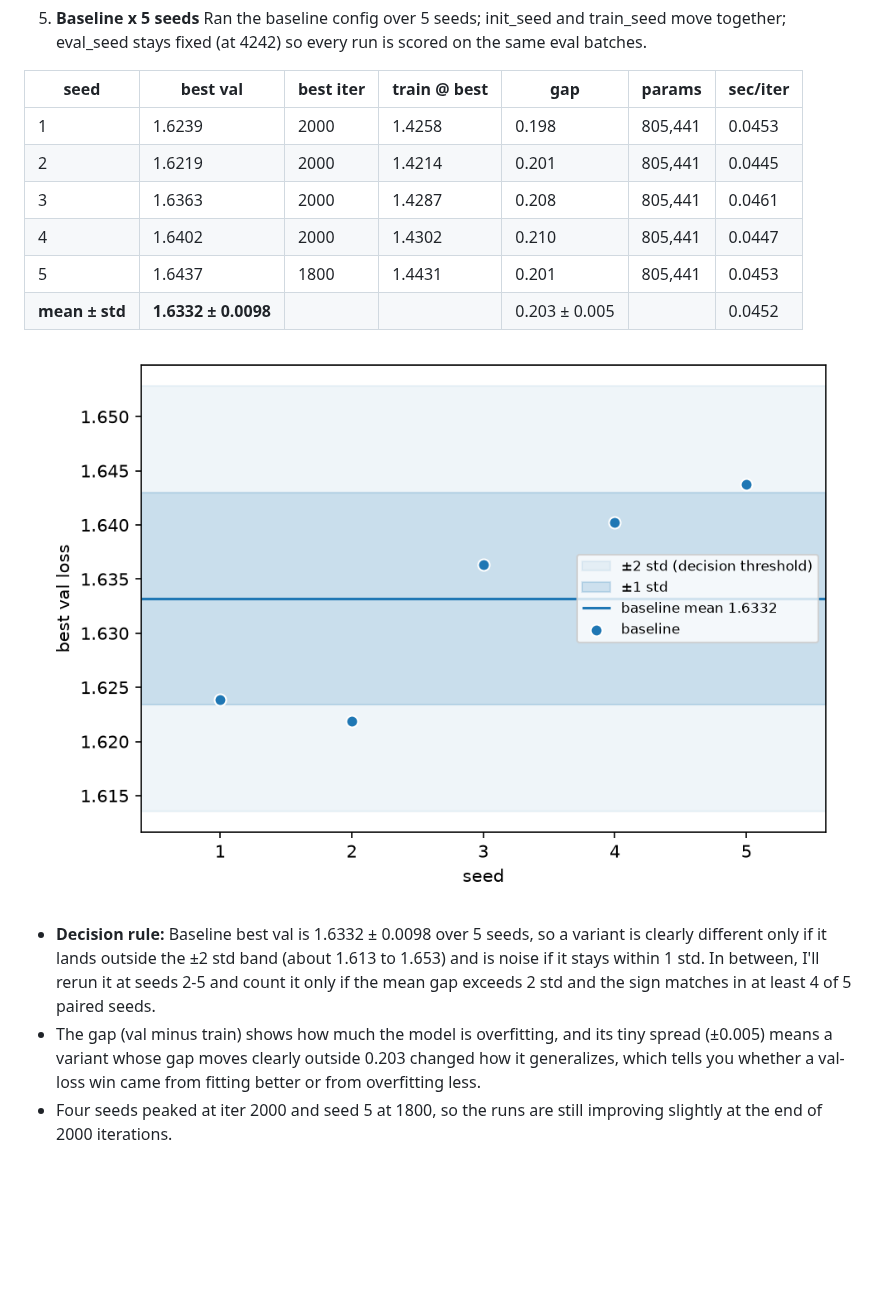
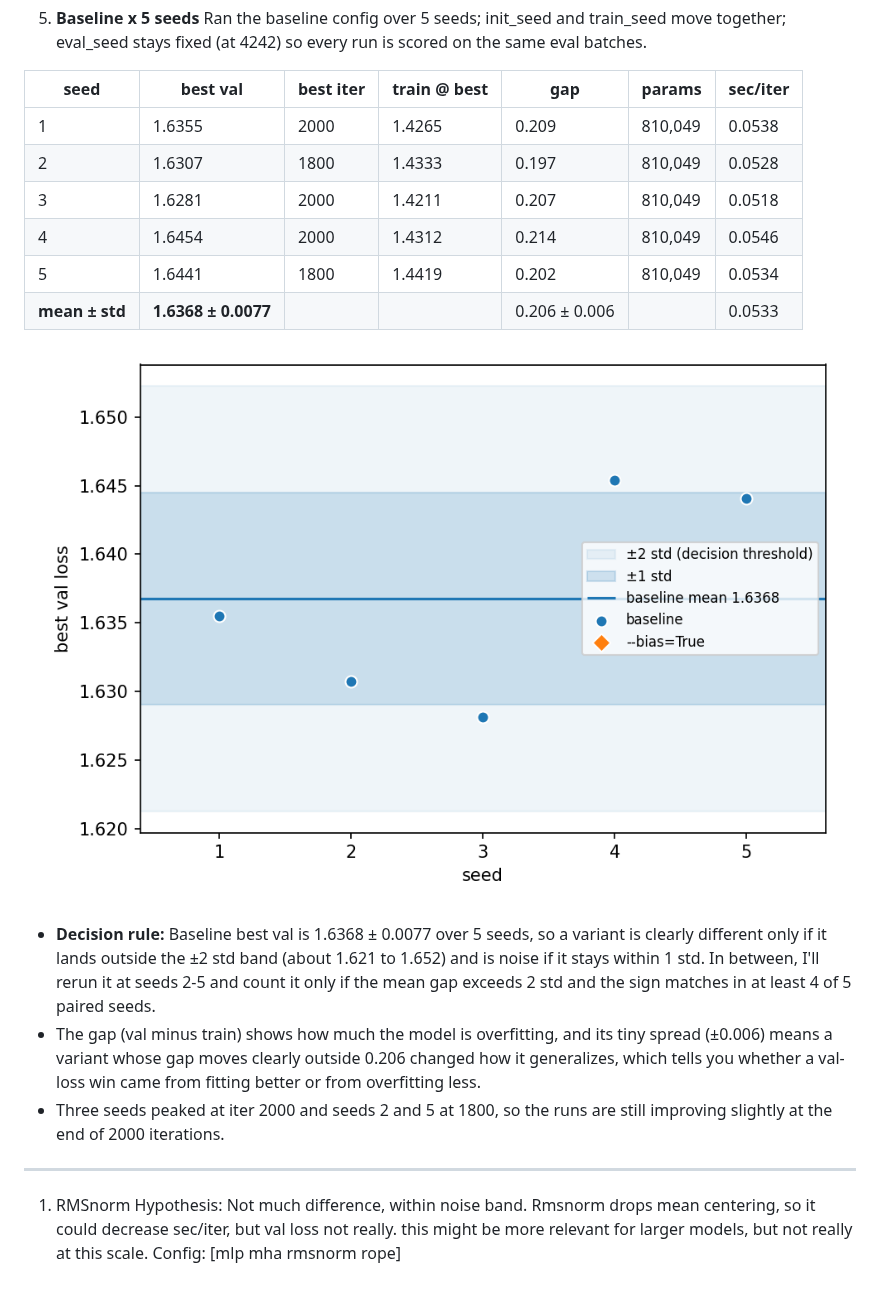
Before and after one commit to pranjalbainsla/mini-llm, a Markdown page: log.md, the part around the change. GitHub-like rendering; pictures changed too: plots/seed_strip.png; blank space fills up the shorter version.

```diff
--- a/log.md
+++ b/log.md
@@ -30,17 +30,21 @@ Ran the baseline config over 5 seeds; init_seed and train_seed move together; ev
 
 | seed | best val | best iter | train @ best | gap | params | sec/iter |
 |---|---|---|---|---|---|---|
-| 1 | 1.6239 | 2000 | 1.4258 | 0.198 | 805,441 | 0.0453 |
-| 2 | 1.6219 | 2000 | 1.4214 | 0.201 | 805,441 | 0.0445 |
-| 3 | 1.6363 | 2000 | 1.4287 | 0.208 | 805,441 | 0.0461 |
-| 4 | 1.6402 | 2000 | 1.4302 | 0.210 | 805,441 | 0.0447 |
-| 5 | 1.6437 | 1800 | 1.4431 | 0.201 | 805,441 | 0.0453 |
-| **mean ± std** | **1.6332 ± 0.0098** | | | 0.203 ± 0.005 | | 0.0452 |
+| 1 | 1.6355 | 2000 | 1.4265 | 0.209 | 810,049 | 0.0538 |
+| 2 | 1.6307 | 1800 | 1.4333 | 0.197 | 810,049 | 0.0528 |
+| 3 | 1.6281 | 2000 | 1.4211 | 0.207 | 810,049 | 0.0518 |
+| 4 | 1.6454 | 2000 | 1.4312 | 0.214 | 810,049 | 0.0546 |
+| 5 | 1.6441 | 1800 | 1.4419 | 0.202 | 810,049 | 0.0534 |
+| **mean ± std** | **1.6368 ± 0.0077** | | | 0.206 ± 0.006 | | 0.0533 |
 
 <p align="center">
     <img src="./plots/seed_strip.png" alt="Baseline seed spread">
 </p>
 
-- **Decision rule:** Baseline best val is 1.6332 ± 0.0098 over 5 seeds, so a variant is clearly different only if it lands outside the ±2 std band (about 1.613 to 1.653) and is noise if it stays within 1 std. In between, I'll rerun it at seeds 2-5 and count it only if the mean gap exceeds 2 std and the sign matches in at least 4 of 5 paired seeds.
-- The gap (val minus train) shows how much the model is overfitting, and its tiny spread (±0.005) means a variant whose gap moves clearly outside 0.203 changed how it generalizes, which tells you whether a val-loss win came from fitting better or from overfitting less.
-- Four seeds peaked at iter 2000 and seed 5 at 1800, so the runs are still improving slightly at the end of 2000 iterations.
+- **Decision rule:** Baseline best val is 1.6368 ± 0.0077 over 5 seeds, so a variant is clearly different only if it lands outside the ±2 std band (about 1.621 to 1.652) and is noise if it stays within 1 std. In between, I'll rerun it at seeds 2-5 and count it only if the mean gap exceeds 2 std and the sign matches in at least 4 of 5 paired seeds.
+- The gap (val minus train) shows how much the model is overfitting, and its tiny spread (±0.006) means a variant whose gap moves clearly outside 0.206 changed how it generalizes, which tells you whether a val-loss win came from fitting better or from overfitting less.
+- Three seeds peaked at iter 2000 and seeds 2 and 5 at 1800, so the runs are still improving slightly at the end of 2000 iterations.
+___
+1) RMSnorm
+Hypothesis: Not much difference, within noise band. Rmsnorm drops mean centering, so it could decrease sec/iter, but val loss not really. this might be more relevant for larger models, but not really at this scale.
+Config: [mlp mha rmsnorm rope]
```
Also changed, not shown: 6 other files.
